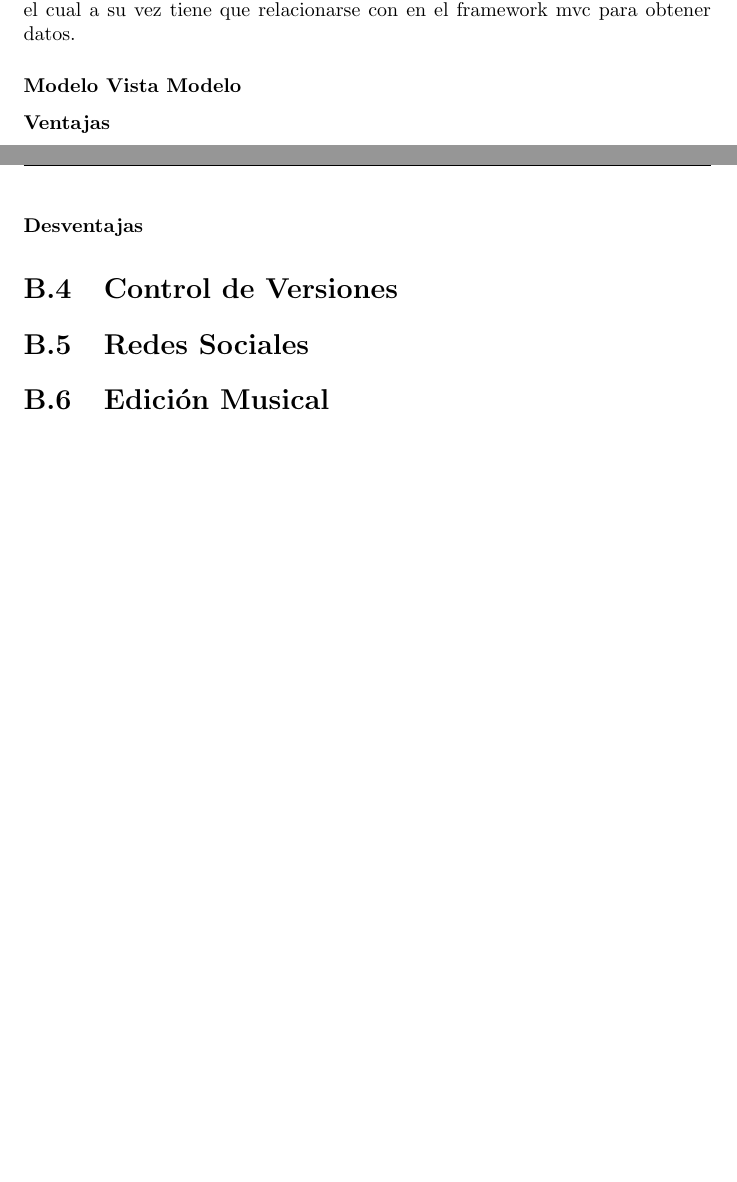
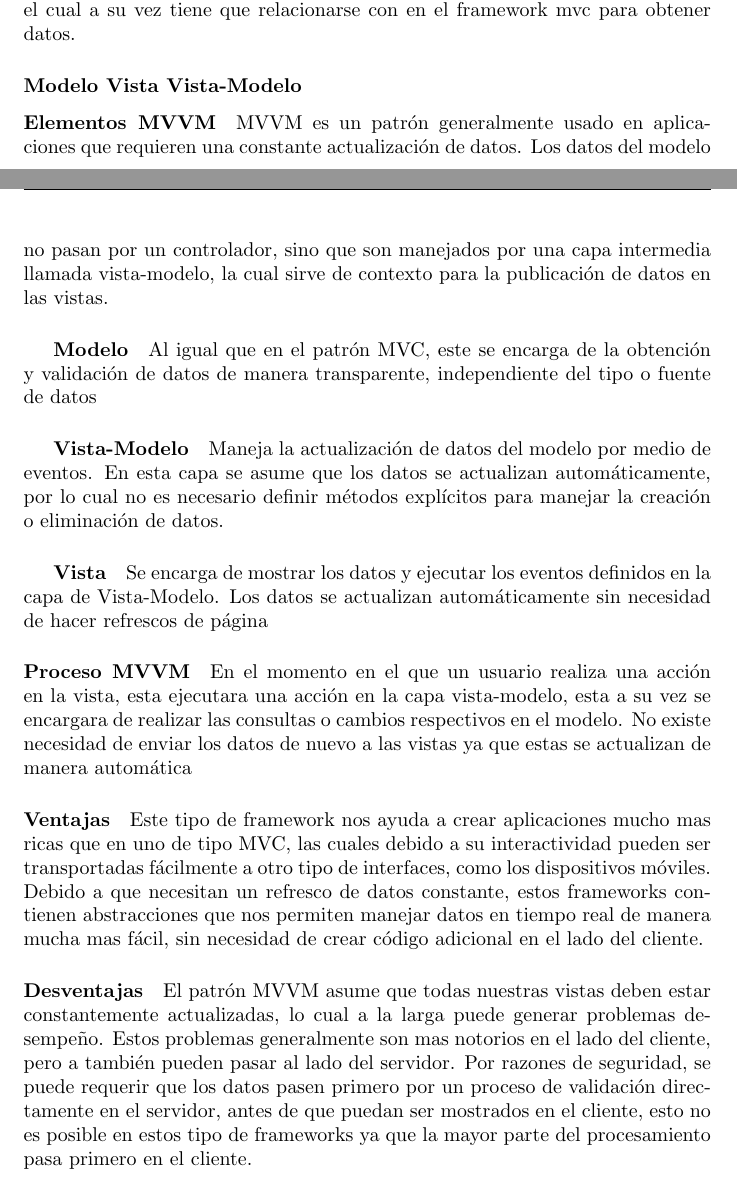
Before and after one commit to merongivian/thesis, a LaTeX document (main.tex, which reads capitulos/marco_teorico.tex): two parts of pages 13 and 14 of 17 before the commit and two parts of pages 10 and 11 of 18 after it, joined at a grey line, cut so that both start at the same text, the shorter picture padded with empty space. Compiled offline with pdfLaTeX.

Commit message:
Completar subsubseccion Modelo Vista Modelo

```diff
--- a/capitulos/marco_teorico.tex
+++ b/capitulos/marco_teorico.tex
@@ -210,10 +210,58 @@ Para crear aplicaciones que no necesitan refresco en el navegador, por ejemplo,
 se necesita una librería externa , con su propio patrón de diseño, el cual a su
 vez tiene que relacionarse con en el framework mvc para obtener datos.
 
-\subsubsection{Modelo Vista Modelo}
+\subsubsection{Modelo Vista Vista-Modelo}
+
+\paragraph{Elementos MVVM}
+MVVM es un patrón generalmente usado en aplicaciones que requieren una
+constante actualización de datos. Los datos del modelo no pasan por un
+controlador, sino que son manejados por una capa intermedia llamada
+vista-modelo, la cual sirve de contexto para la publicación de datos
+en las vistas.
+
+\subparagraph{Modelo}
+Al igual que en el patrón MVC, este se encarga de la obtención y
+validación de datos de manera transparente, independiente del
+tipo o fuente de datos
+
+\subparagraph{Vista-Modelo}
+Maneja la actualización de datos del modelo por medio de eventos. En esta capa
+se asume que los datos se actualizan automáticamente, por lo cual no es
+necesario definir métodos explícitos para manejar la creación o eliminación
+de datos.
+
+\subparagraph{Vista}
+Se encarga de mostrar los datos y ejecutar los eventos definidos en la
+capa de Vista-Modelo. Los datos se actualizan automáticamente sin necesidad
+de hacer refrescos de página
+
+\paragraph{Proceso MVVM}
+En el momento en el que un usuario realiza una acción en la vista, esta ejecutara
+una acción en la capa vista-modelo, esta a su vez se encargara de realizar las
+consultas o cambios respectivos en el modelo. No existe necesidad de enviar los
+datos de nuevo a las vistas ya que estas se actualizan de manera automática
+
 \paragraph{Ventajas}
+Este tipo de framework nos ayuda a crear aplicaciones mucho mas ricas
+que en uno de tipo MVC, las cuales debido a su interactividad pueden
+ser transportadas fácilmente a otro tipo de interfaces, como los
+dispositivos móviles.
+Debido a que necesitan un refresco de datos constante, estos frameworks
+contienen abstracciones que nos permiten manejar datos en tiempo real
+de manera mucha mas fácil, sin necesidad de crear código adicional en
+el lado del cliente.
+
 \paragraph{Desventajas}
+El patrón MVVM asume que todas nuestras vistas deben estar constantemente
+actualizadas, lo cual a la larga puede generar problemas desempeño. Estos
+problemas generalmente son mas notorios en el lado del cliente, pero a también
+pueden pasar al lado del servidor.
+Por razones de seguridad, se puede requerir que los datos
+pasen primero por un proceso de validación directamente en el servidor,
+antes de que puedan ser mostrados en el cliente, esto no es posible en
+estos tipo de frameworks ya que la mayor parte del procesamiento pasa
+primero en el cliente.
 
-\section{Control de Versiones}
+\section{Versionamiento}
 \section{Redes Sociales}
 \section{Edición Musical}
```
Also changed, not shown: main.tex (+2 -2 lines), capitulos/marco_teorico.tex (2 more changed lines).
